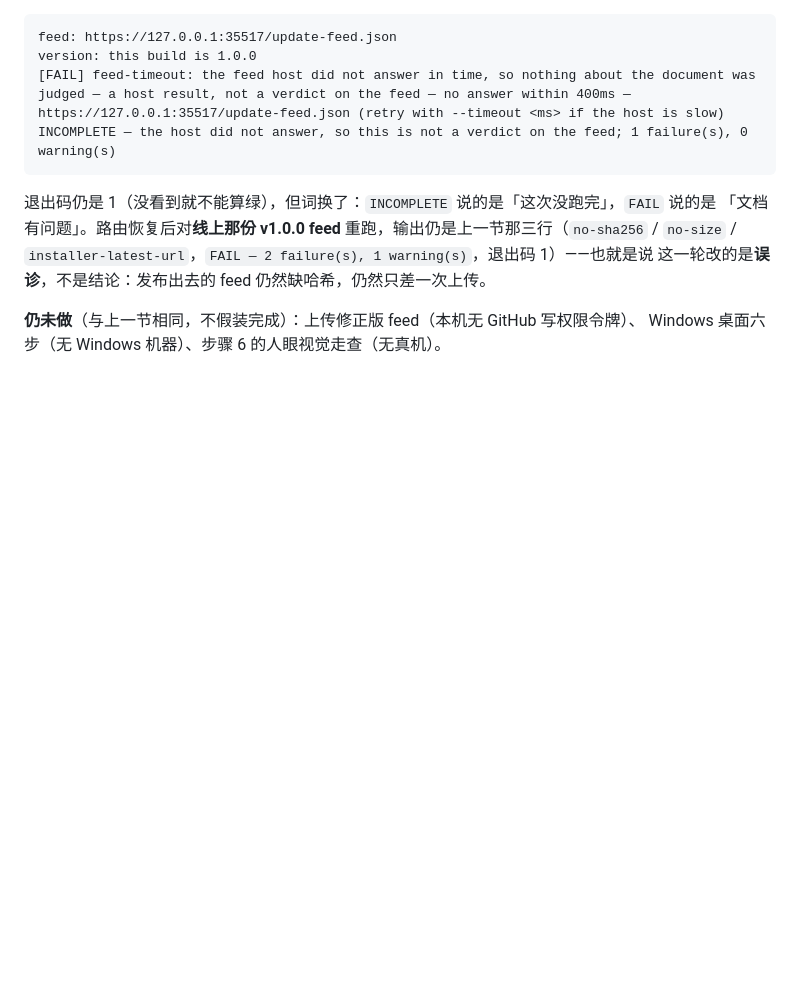
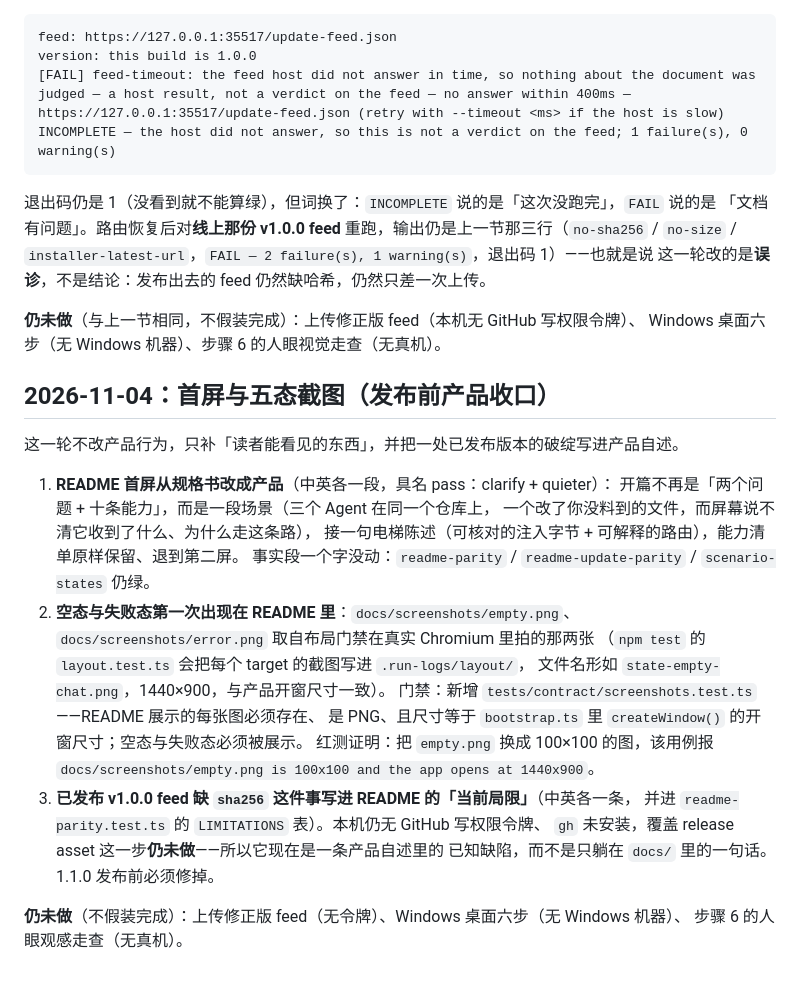
Before and after one commit to castorhrio/jev-pi-agent, a Markdown page: docs/manual-verification.md, the part around the change. Rendered like a GitHub page; blank space fills up the shorter version.

```diff
--- a/docs/manual-verification.md
+++ b/docs/manual-verification.md
@@ -383,3 +383,28 @@ INCOMPLETE — the host did not answer, so this is not a verdict on the feed; 1
 
 **仍未做**（与上一节相同，不假装完成）：上传修正版 feed（本机无 GitHub 写权限令牌）、
 Windows 桌面六步（无 Windows 机器）、步骤 6 的人眼视觉走查（无真机）。
+
+## 2026-11-04：首屏与五态截图（发布前产品收口）
+
+这一轮不改产品行为，只补「读者能看见的东西」，并把一处已发布版本的破绽写进产品自述。
+
+1. **README 首屏从规格书改成产品**（中英各一段，具名 pass：clarify + quieter）：
+   开篇不再是「两个问题 + 十条能力」，而是一段场景（三个 Agent 在同一个仓库上，
+   一个改了你没料到的文件，而屏幕说不清它收到了什么、为什么走这条路），
+   接一句电梯陈述（可核对的注入字节 + 可解释的路由），能力清单原样保留、退到第二屏。
+   事实段一个字没动：`readme-parity` / `readme-update-parity` / `scenario-states` 仍绿。
+2. **空态与失败态第一次出现在 README 里**：`docs/screenshots/empty.png`、
+   `docs/screenshots/error.png` 取自布局门禁在真实 Chromium 里拍的那两张
+   （`npm test` 的 `layout.test.ts` 会把每个 target 的截图写进 `.run-logs/layout/`，
+   文件名形如 `state-empty-chat.png`，1440×900，与产品开窗尺寸一致）。
+   门禁：新增 `tests/contract/screenshots.test.ts`——README 展示的每张图必须存在、
+   是 PNG、且尺寸等于 `bootstrap.ts` 里 `createWindow()` 的开窗尺寸；空态与失败态必须被展示。
+   红测证明：把 `empty.png` 换成 100×100 的图，该用例报
+   `docs/screenshots/empty.png is 100x100 and the app opens at 1440x900`。
+3. **已发布 v1.0.0 feed 缺 `sha256` 这件事写进 README 的「当前局限」**（中英各一条，
+   并进 `readme-parity.test.ts` 的 `LIMITATIONS` 表）。本机仍无 GitHub 写权限令牌、
+   `gh` 未安装，覆盖 release asset 这一步**仍未做**——所以它现在是一条产品自述里的
+   已知缺陷，而不是只躺在 `docs/` 里的一句话。1.1.0 发布前必须修掉。
+
+**仍未做**（不假装完成）：上传修正版 feed（无令牌）、Windows 桌面六步（无 Windows 机器）、
+步骤 6 的人眼观感走查（无真机）。
```
Also changed, not shown: README.md (+43 -19 lines), docs/dod-status.md (+1 -1 lines), docs/screenshots/empty.png (added), docs/screenshots/error.png (added), 2 other files.
